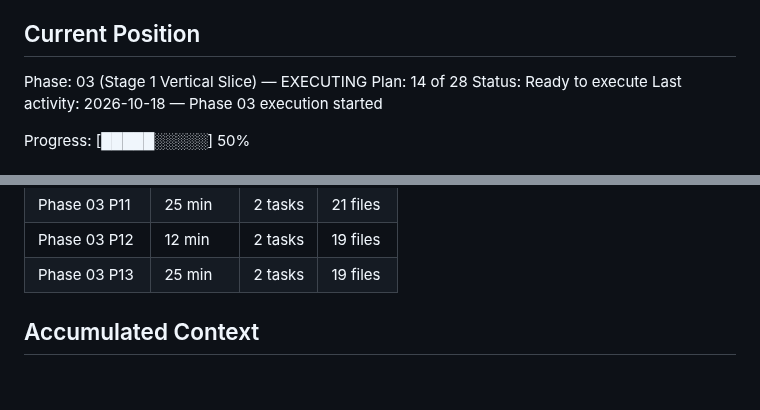
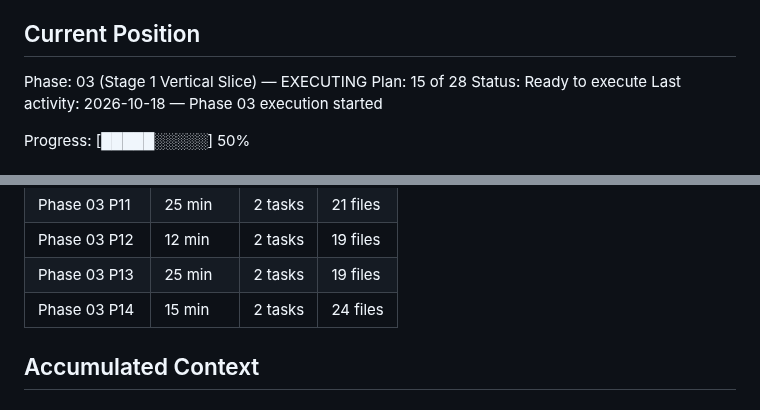
Before and after one commit to rguillon/Stratoburst, a Markdown page: .planning/STATE.md, 2 parts joined by grey strips. Rendered like a GitHub page.

```diff
--- a/.planning/STATE.md
+++ b/.planning/STATE.md
@@ -28,7 +28,7 @@ See: .planning/PROJECT.md (updated 2026-10-17)
 ## Current Position
 
 Phase: 03 (Stage 1 Vertical Slice) — EXECUTING
-Plan: 14 of 28
+Plan: 15 of 28
 Status: Ready to execute
 Last activity: 2026-10-18 — Phase 03 execution started
 
@@ -113,6 +113,7 @@ Progress: [█████░░░░░] 50%
 | Phase 03 P11 | 25 min | 2 tasks | 21 files |
 | Phase 03 P12 | 12 min | 2 tasks | 19 files |
 | Phase 03 P13 | 25 min | 2 tasks | 19 files |
+| Phase 03 P14 | 15 min | 2 tasks | 24 files |
 
 ## Accumulated Context
 
```
Also changed, not shown: other parts of .planning/STATE.md (+9 -6 lines), .planning/ROADMAP.md (+3 -3 lines).
